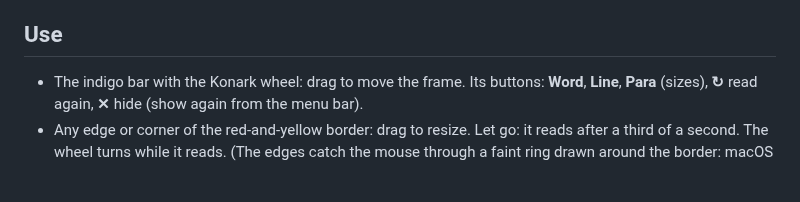
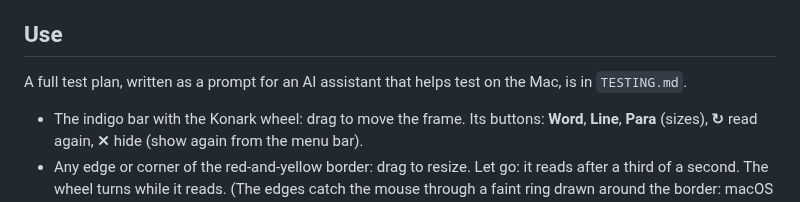
Before and after one commit to amriitmohapatra/odia-transliteration, a Markdown page: mac-lens/README.md, the part around the change. GitHub-like rendering; blank space fills up the shorter version.

```diff
--- a/mac-lens/README.md
+++ b/mac-lens/README.md
@@ -37,6 +37,10 @@ cd mac-lens
    rule applies: after a rebuild, remove the old entry and allow the new one.
 
 ## Use
+
+A full test plan, written as a prompt for an AI assistant that helps test on the Mac, is in
+`TESTING.md`.
+
 
 - The indigo bar with the Konark wheel: drag to move the frame. Its buttons: **Word**,
   **Line**, **Para** (sizes), **↻** read again, **✕** hide (show again from the menu bar).
```
Also changed, not shown: PLAN.md (+1 -1 lines), mac-lens/TESTING.md (added, +148 -0 lines).
